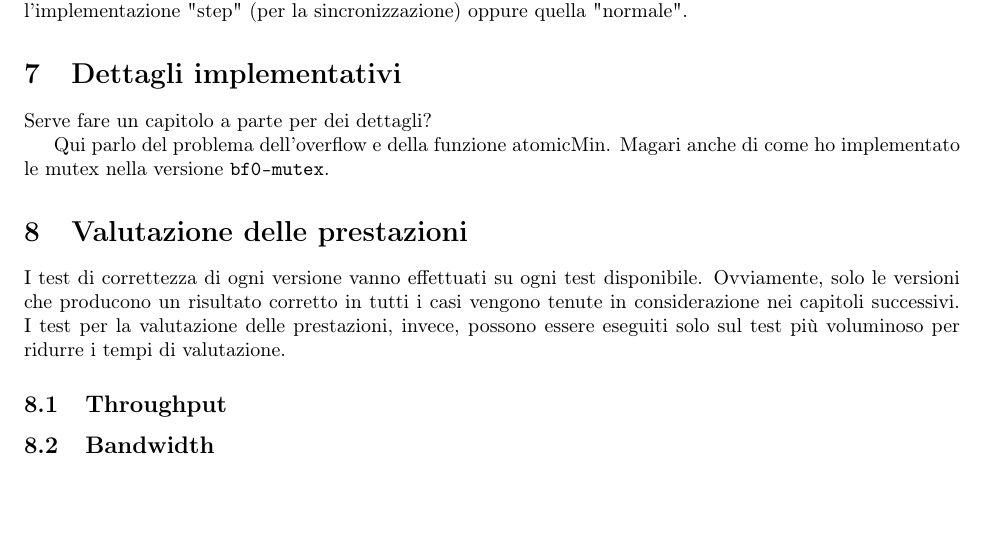
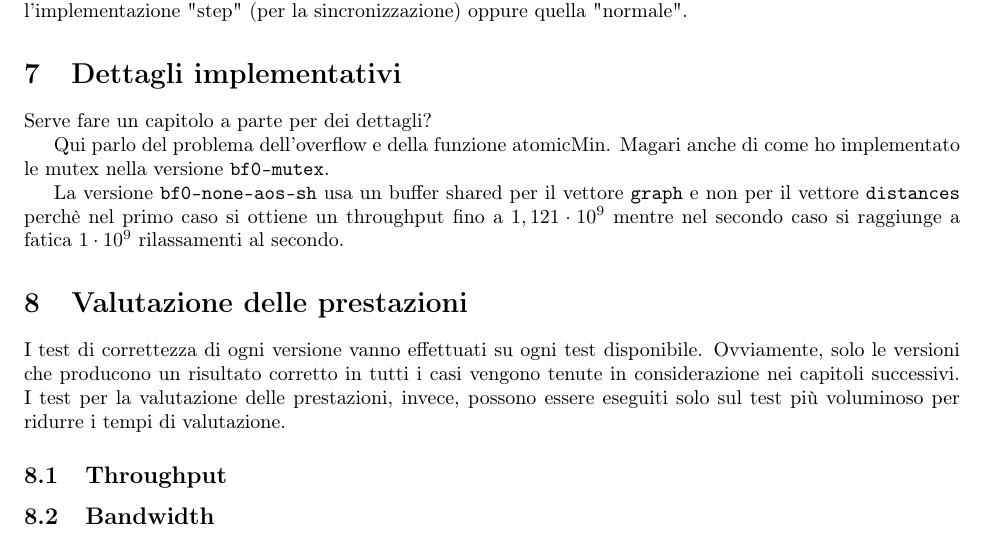
Before and after one commit to Ledmington/bellman-ford-cuda, a LaTeX document (doc/tesi.tex): part of page 8 of 8, cut so that both start at the same text, the shorter picture padded with empty space. Compiled offline with pdfLaTeX.

```diff
--- a/doc/tesi.tex
+++ b/doc/tesi.tex
@@ -128,6 +128,8 @@
 
 	Qui parlo del problema dell'overflow e della funzione atomicMin. Magari anche di come ho implementato le mutex nella versione \texttt{bf0-mutex}.
 
+	La versione \texttt{bf0-none-aos-sh} usa un buffer shared per il vettore \texttt{graph} e non per il vettore \texttt{distances} perchè nel primo caso si ottiene un throughput fino a $1,121\cdot 10^9$ mentre nel secondo caso si raggiunge a fatica $1\cdot 10^9$ rilassamenti al secondo.
+
 	\section{Valutazione delle prestazioni}
 	\label{section:perf}
 	I test di correttezza di ogni versione vanno effettuati su ogni test disponibile. Ovviamente, solo le versioni che producono un risultato corretto in tutti i casi vengono tenute in considerazione nei capitoli successivi. I test per la valutazione delle prestazioni, invece, possono essere eseguiti solo sul test più voluminoso per ridurre i tempi di valutazione.
```
Also changed, not shown: 3 other files.
